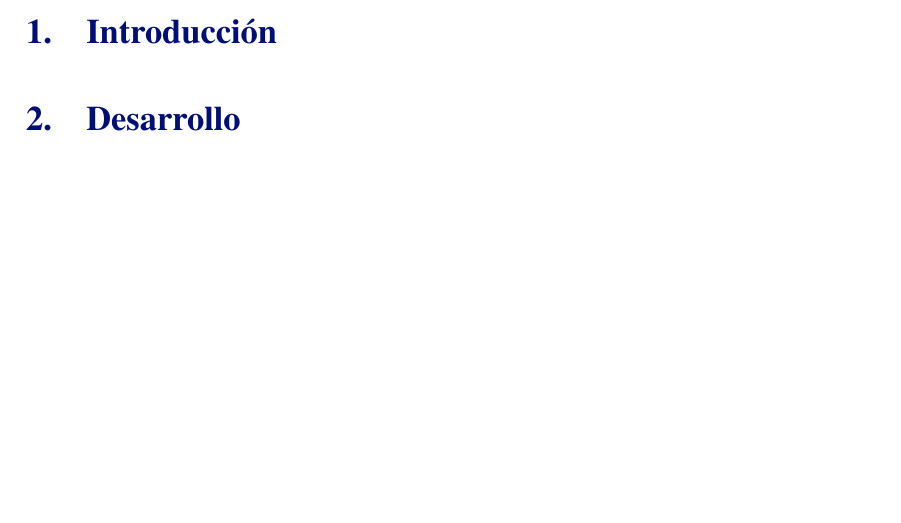
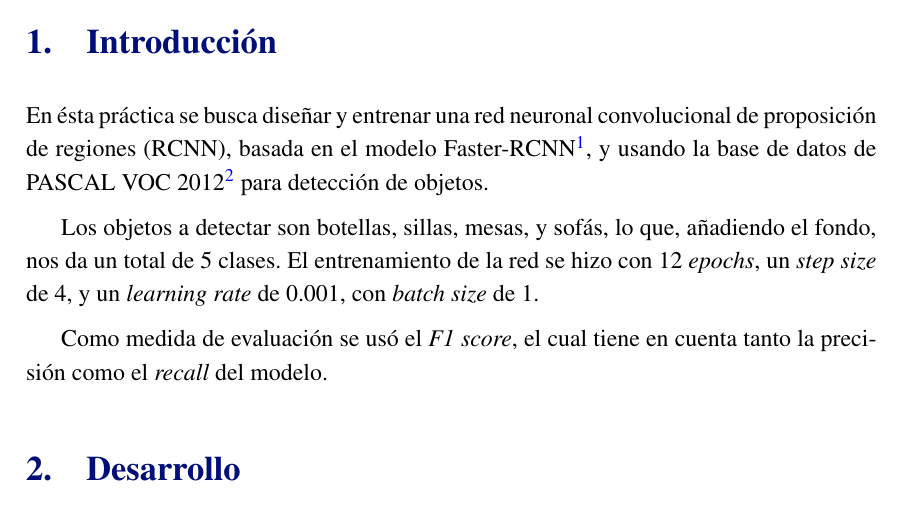
Before and after one commit to ldcas-uc3m/VA-PF, a LaTeX document (report/report.tex, which reads report/parts/1-introduccion.tex): part of page 2 of 7, cut so that both start at the same text, the shorter picture padded with empty space. Compiled offline with pdfLaTeX.

Commit message:
introduction

```diff
--- a/report/parts/1-introduccion.tex
+++ b/report/parts/1-introduccion.tex
@@ -1 +1,6 @@
 \section{Introducción}
+En ésta práctica se busca diseñar y entrenar una red neuronal convolucional de proposición de regiones (RCNN), basada en el modelo Faster-RCNN\footnote{L.-C. Chen, G Papandreou, F. Schroff and H. Adam, \textit{Rethinking Atrous Convolution for Semantic Image Segmentation}, 2017. arXiv: \href{https://arxiv.org/abs/1706.05587}{\texttt{1706.05587 [cs.CV]}}}, y usando la base de datos de PASCAL VOC 2012\footurl{http://host.robots.ox.ac.uk/pascal/VOC/voc2012} para detección de objetos.
+
+Los objetos a detectar son botellas, sillas, mesas, y sofás, lo que, añadiendo el fondo, nos da un total de 5 clases. El entrenamiento de la red se hizo con 12 \textit{epochs}, un \textit{step size} de 4, y un \textit{learning rate} de 0.001, con \textit{batch size} de 1.
+
+Como medida de evaluación se usó el \textit{F1 score}, el cual tiene en cuenta tanto la precisión como el \textit{recall} del modelo.
```
